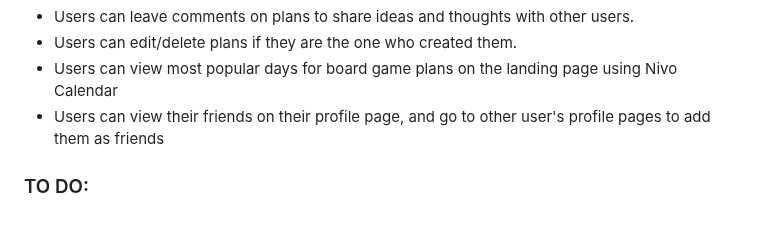
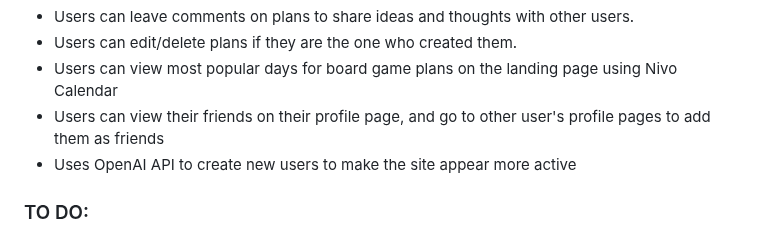
Before and after one commit to johndowd/GamePlan, a Markdown page: README.md, the part around the change. GitHub-like rendering.

```diff
--- a/README.md
+++ b/README.md
@@ -25,6 +25,7 @@ pass: 123456
 * Users can edit/delete plans if they are the one who created them.
 * Users can view most popular days for board game plans on the landing page using Nivo Calendar
 * Users can view their friends on their profile page, and go to other user's profile pages to add them as friends
+* Uses OpenAI API to create new users to make the site appear more active
 
 ### TO DO:
 
```
